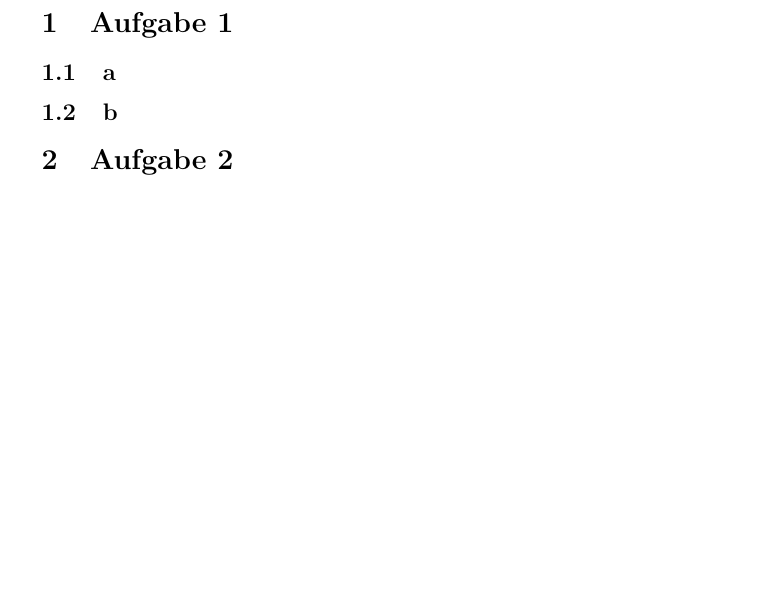
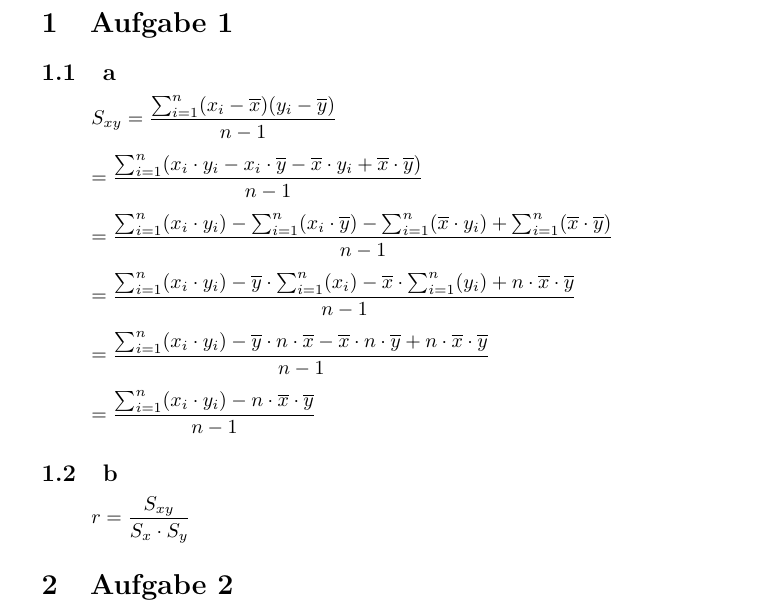
Before and after one commit to daniw/stoc, a LaTeX document (sw03/sw03.tex, which reads sw03/sw03_1.tex): part of page 2 of 6, cut so that both start at the same text, the shorter picture padded with empty space. Compiled offline with pdfLaTeX.

Commit message:
Serie 3 Aufgabe 1 angefangen

```diff
--- a/sw03/sw03_1.tex
+++ b/sw03/sw03_1.tex
@@ -2,5 +2,24 @@
 
 \section{Aufgabe 1}
 \subsection{a}
+\[ S_{xy}
+= \frac{\sum_{i=1}^{n}(x_i - \overline{x})(y_i - \overline{y})}{n - 1} \]
+\[ = \frac{\sum_{i=1}^{n}(x_i \cdot y_i - x_i \cdot \overline{y} -
+\overline{x} \cdot y_i + \overline{x} \cdot \overline{y})}{n - 1} \]
+\[ = \frac{\sum_{i=1}^{n}(x_i \cdot y_i)
+ - \sum_{i=1}^{n}(x_i \cdot \overline{y})
+ - \sum_{i=1}^{n}(\overline{x} \cdot y_i)
+ + \sum_{i=1}^{n}(\overline{x} \cdot \overline{y})}{n-1} \]
+\[ = \frac{\sum_{i=1}^{n}(x_i \cdot y_i)
+ - \overline{y} \cdot \sum_{i=1}^{n}(x_i)
+ - \overline{x} \cdot \sum_{i=1}^{n}(y_i)
+ + n \cdot \overline{x} \cdot \overline{y}}{n-1} \]
+\[ = \frac{\sum_{i=1}^{n}(x_i \cdot y_i)
+ - \overline{y} \cdot n \cdot \overline{x}
+ - \overline{x} \cdot n \cdot \overline{y}
+ + n \cdot \overline{x} \cdot \overline{y}}{n-1} \]
+\[ = \frac{\sum_{i=1}^{n}(x_i \cdot y_i)
+ - n \cdot \overline{x} \cdot \overline{y}}{n-1} \]
 
 \subsection{b}
+\[ r = \frac{S_{xy}}{S_x \cdot S_y} \]
```
Also changed, not shown: sw03/sw03.pdf.
